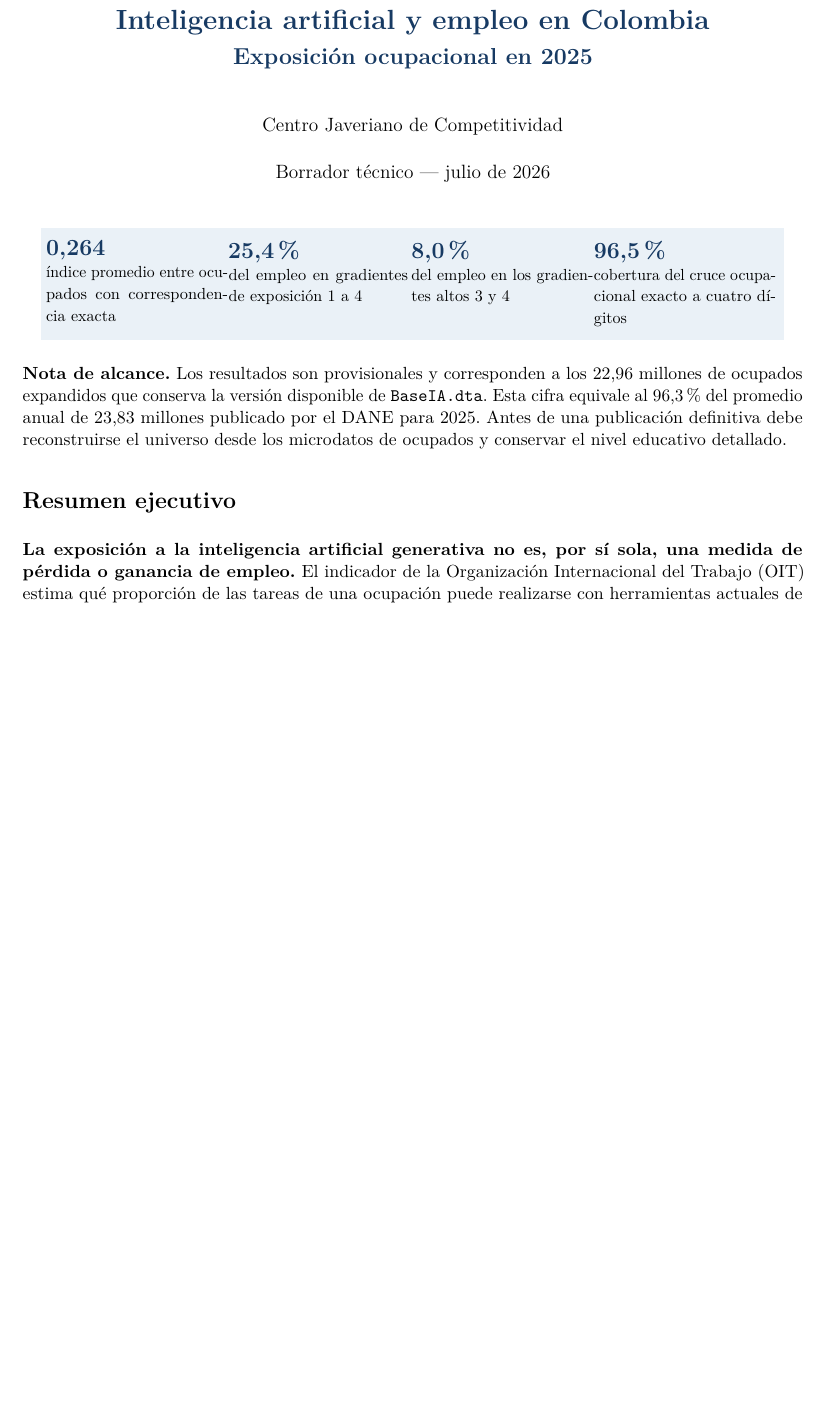
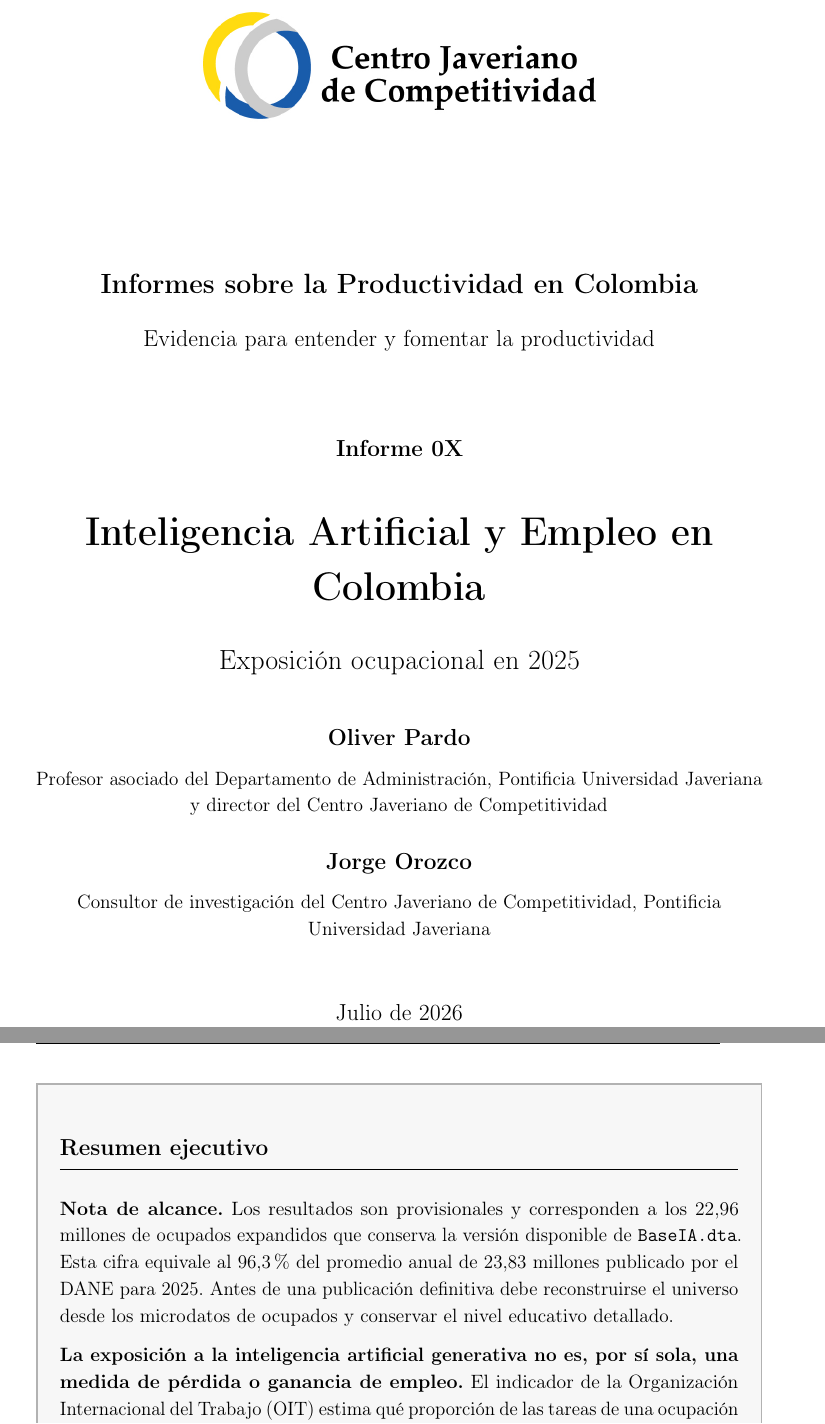
Before and after one commit to oliverpardo1979/informe_ia, a LaTeX document (main.tex): part of page 1 of 12 before the commit and two parts of pages 1 and 2 of 16 after it, the two joined at a grey line, cut at the place of the change, the shorter picture padded with empty space. Compiled offline with pdfLaTeX.

Commit message:
Apply CJC report format

```diff
--- a/main.tex
+++ b/main.tex
@@ -36,8 +43,7 @@
-    {\small #2}
-  \end{minipage}}
-\newcommand{\fuentefig}{\footnotesize Fuente: cálculos propios con GEIH 2025 del DANE e índice OIT--NASK (2025).}
+\hypersetup{colorlinks=true, linkcolor=blue!60!black, citecolor=blue!60!black, urlcolor=blue!60!black}
 
-\title{\vspace{-2.2cm}\color{azulCJC}\bfseries\LARGE Inteligencia artificial y empleo en Colombia\\[4pt]
-\Large Exposición ocupacional en 2025}
-\author{Centro Javeriano de Competitividad}
-\date{Borrador técnico --- julio de 2026}
+\pagestyle{fancy}
+\fancyhf{}
+\fancyhead[L]{\footnotesize Centro Javeriano de Competitividad}
+\fancyhead[R]{\footnotesize \reportnumber}
+\cfoot{\thepage}
@@ -44,20 +55,72 @@
+\newcommand{\figurelang}{es}
+\newcommand{\reportseries}{Informes sobre la Productividad en Colombia}
+\newcommand{\reportseriesdesc}{Evidencia para entender y fomentar la productividad}
+\newcommand{\reportnumber}{Informe 0X}
+\newcommand{\reporttitle}{Inteligencia Artificial y Empleo en Colombia}
+\newcommand{\reportsubtitle}{Exposición ocupacional en 2025}
+\newcommand{\reportauthorone}{Oliver Pardo}
+\newcommand{\reportauthoroneaffil}{Profesor asociado del Departamento de Administración, Pontificia Universidad Javeriana y director del Centro Javeriano de Competitividad}
+\newcommand{\reportauthortwo}{Jorge Orozco}
+\newcommand{\reportauthortwoaffil}{Consultor de investigación del Centro Javeriano de Competitividad, Pontificia Universidad Javeriana}
+\renewcommand{\contentsname}{Tabla de contenido}
+
+\title{\reporttitle\\\reportsubtitle}
+\author{\reportauthorone \and \reportauthortwo}
+\date{Julio de 2026}
 
 \begin{document}
 
-\maketitle
-\vspace{-0.6cm}
+\begin{titlepage}
+\thispagestyle{empty}
+\vspace*{0.6cm}
+
 \begin{center}
-\colorbox{azulClaro}{\parbox{0.94\textwidth}{\centering\vspace{5pt}
-\dato{0,264}{índice promedio entre ocupados con correspondencia exacta}\hfill
-\dato{25,4\%}{del empleo en gradientes de exposición 1 a 4}\hfill
-\dato{8,0\%}{del empleo en los gradientes altos 3 y 4}\hfill
-\dato{96,5\%}{cobertura del cruce ocupacional exacto a cuatro dígitos}
-\vspace{5pt}}}
+\includegraphics[width=0.58\textwidth]{logo_cjc_palatino_horizontal.png}
 \end{center}
 
+\vspace{1.5cm}
+
+\begin{center}
+{\Large\bfseries \reportseries\par}
+\vspace{0.15cm}
+{\large \reportseriesdesc\par}
+
+\vspace{1.4cm}
+
+{\large\bfseries \reportnumber\par}
+\vspace{0.45cm}
+{\Huge\bfseries \reporttitle\par}
+\vspace{0.35cm}
+{\Large \reportsubtitle\par}
+\vspace{0.65cm}
+{\large\bfseries \reportauthorone\par}
+{\normalsize \reportauthoroneaffil\par}
+\vspace{0.25cm}
+{\large\bfseries \reportauthortwo\par}
+{\normalsize \reportauthortwoaffil\par}
+\end{center}
+
+\vfill
+
+\begin{center}
+{\large Julio de 2026\par}
+\end{center}
+
+\end{titlepage}
+
+\begin{mdframed}[
+  linewidth=1pt,
+  linecolor=gray!60,
+  backgroundcolor=gray!6,
+  innertopmargin=12pt,
+  innerbottommargin=12pt,
+  innerleftmargin=14pt,
+  innerrightmargin=14pt
+]
+\section*{Resumen ejecutivo}
+\addcontentsline{toc}{section}{Resumen ejecutivo}
+
 \textbf{Nota de alcance.} Los resultados son provisionales y corresponden a los 22,96 millones de ocupados expandidos que conserva la versión disponible de \texttt{BaseIA.dta}. Esta cifra equivale al 96,3\% del promedio anual de 23,83 millones publicado por el DANE para 2025. Antes de una publicación definitiva debe reconstruirse el universo desde los microdatos de ocupados y conservar el nivel educativo detallado.
-
-\section*{Resumen ejecutivo}
 
 \textbf{La exposición a la inteligencia artificial generativa no es, por sí sola, una medida de pérdida o ganancia de empleo.} El indicador de la Organización Internacional del Trabajo (OIT) estima qué proporción de las tareas de una ocupación puede realizarse con herramientas actuales de IA. No identifica si una empresa utilizará esa capacidad para complementar al trabajador, reemplazar horas de trabajo o producir más. Confundir exposición con daño llevaría a clasificaciones aparentemente precisas, pero metodológicamente falsas.
 
```
Also changed, not shown: figures/logo_cjc_palatino_horizontal.png (added), main.tex (66 more changed lines).
